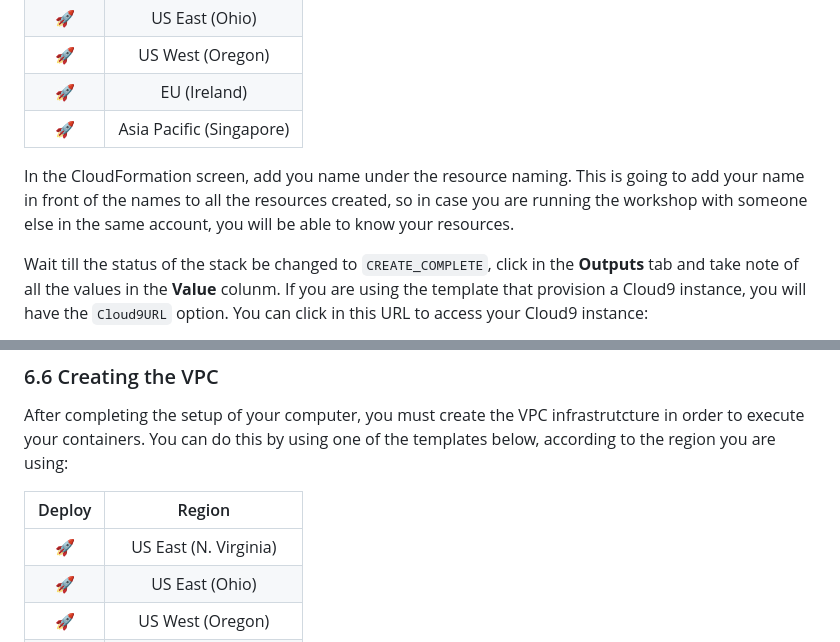
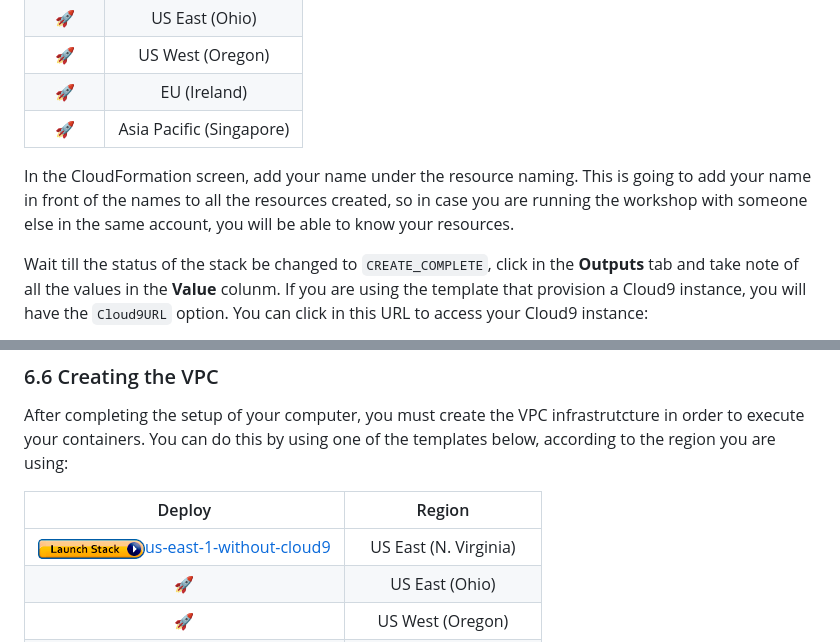
Before and after one commit to bemer/containers-on-aws-workshop, a Markdown page: 01-SetupEnvironment/README.md, 2 parts joined by grey strips. Drawn GitHub-style; pictures changed too: 01-SetupEnvironment/images/launch_stack_button.png (added).

Commit message:
Fixing typos

```diff
--- a/01-SetupEnvironment/README.md
+++ b/01-SetupEnvironment/README.md
@@ -39,7 +39,7 @@ In order to deploy the infrastructure to your account, you can use one of the fo
 |[🚀][eu-west-1-with-cloud9] | EU (Ireland)|
 |[🚀][ap-southeast-1-with-cloud9] | Asia Pacific (Singapore)|
 
-In the CloudFormation screen, add you name under the resource naming. This is going to add your name in front of the names to all the resources created, so in case you are running the workshop with someone else in the same account, you will be able to know your resources.
+In the CloudFormation screen, add your name under the resource naming. This is going to add your name in front of the names to all the resources created, so in case you are running the workshop with someone else in the same account, you will be able to know your resources.
 
 Wait till the status of the stack be changed to `CREATE_COMPLETE`, click in the **Outputs** tab and take note of all the values in the **Value** colunm. If you are using the template that provision a Cloud9 instance, you will have the `Cloud9URL` option. You can click in this URL to access your Cloud9 instance:
 
@@ -171,7 +171,7 @@ After completing the setup of your computer, you must create the VPC infrastrutc
 
 | Deploy | Region |
 |:---:|:---:|
-|[🚀][us-east-1-without-cloud9] | US East (N. Virginia)|
+|![launch stach](/01-SetupEnvironment/images/launch_stack_button.png)[us-east-1-without-cloud9] | US East (N. Virginia)|
 |[🚀][us-east-2-without-cloud9] | US East (Ohio)|
 |[🚀][us-west-2-without-cloud9] | US West (Oregon)|
 |[🚀][eu-west-1-without-cloud9] | EU (Ireland)|
```
Also changed, not shown: 02-CreatingDockerImage/README.md (+2 -0 lines).
